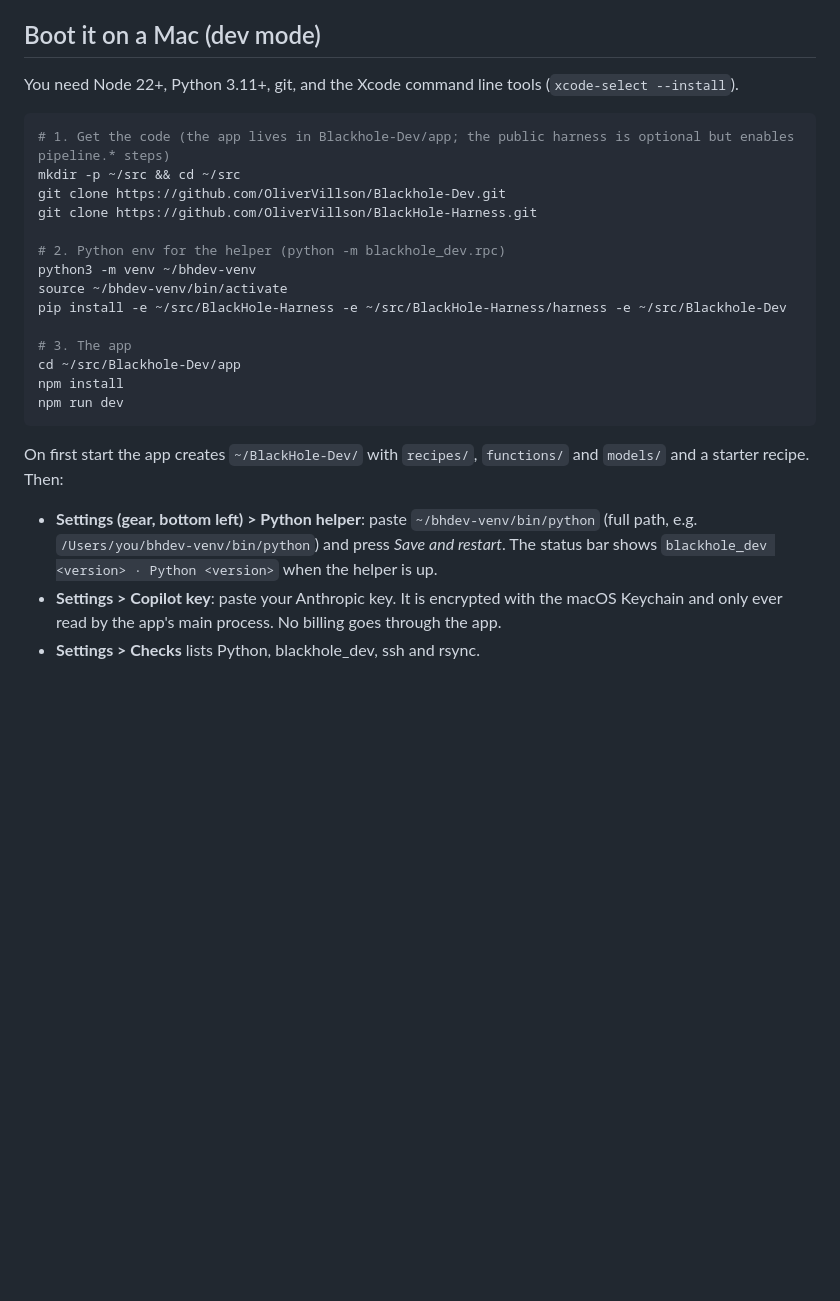
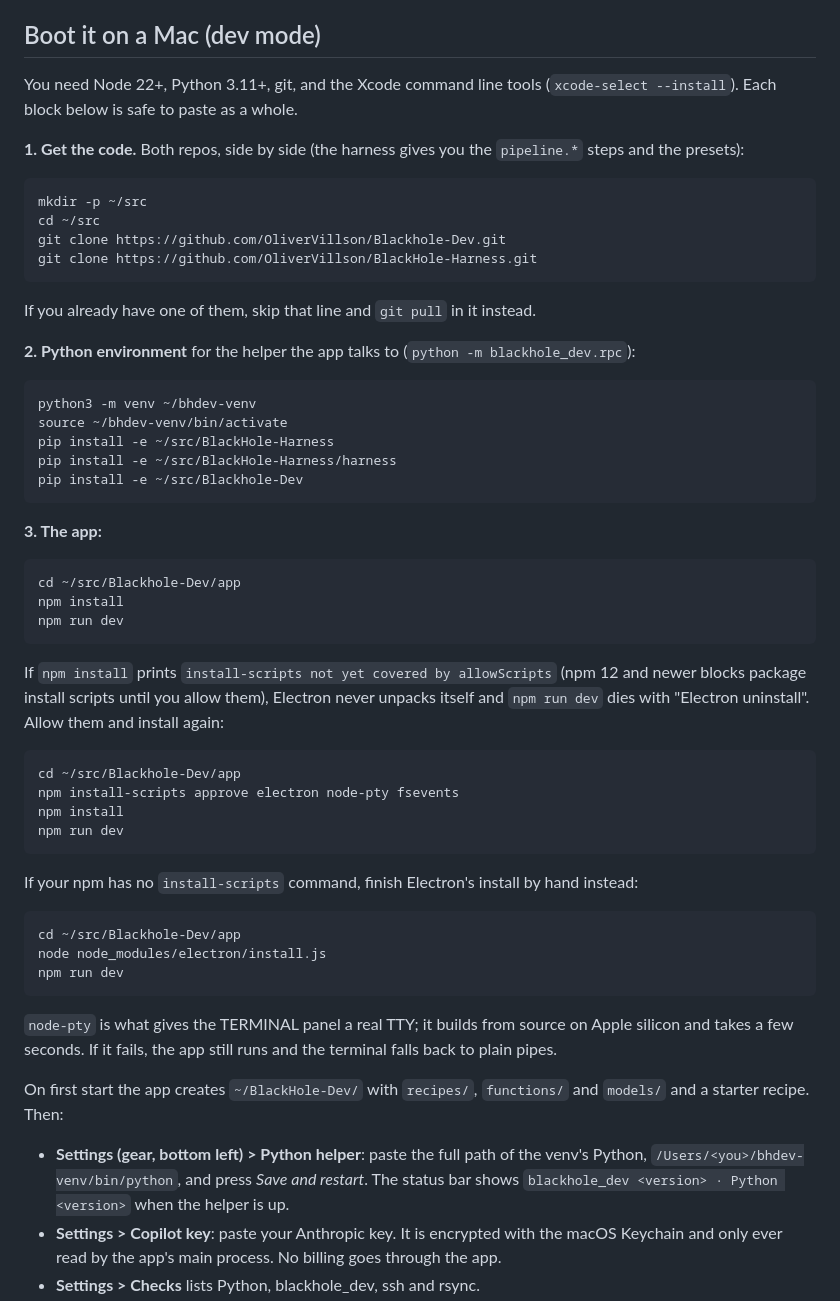
Before and after one commit to OliverVillson/Blackhole-Dev, a Markdown page: app/README.md, the part around the change. Rendered like a GitHub page; blank space fills up the shorter version.

Commit message:
app/README: paste-safe boot steps and the npm install-scripts fix
The first real Mac boot broke twice: an inline comment on a clone line was
pasted into the command, so BlackHole-Harness was never cloned and the
editable installs failed; and npm 12's install-scripts allowlist blocked
electron's postinstall, so electron-vite died with "Electron uninstall".
Blocks are now paste-safe (no inline comments, one install per line) and
the allowlist has its own step with a manual fallback. node-pty builds
fine on arm64; note that the terminal degrades gracefully if it does not.

Co-Authored-By: Claude Opus 5.5 (1M context) <noreply@anthropic.com>
Claude-Session: https://claude.ai/code/session_01K2AfaG6dHgQ7474nXyyTXQ

````diff
--- a/app/README.md
+++ b/app/README.md
@@ -7,29 +7,65 @@ macOS (Apple silicon) first.
 ## Boot it on a Mac (dev mode)
 
 You need Node 22+, Python 3.11+, git, and the Xcode command line tools (`xcode-select --install`).
+Each block below is safe to paste as a whole.
+
+**1. Get the code.** Both repos, side by side (the harness gives you the `pipeline.*` steps and the
+presets):
 
 ```bash
-# 1. Get the code (the app lives in Blackhole-Dev/app; the public harness is optional but enables pipeline.* steps)
-mkdir -p ~/src && cd ~/src
+mkdir -p ~/src
+cd ~/src
 git clone https://github.com/OliverVillson/Blackhole-Dev.git
 git clone https://github.com/OliverVillson/BlackHole-Harness.git
+```
 
-# 2. Python env for the helper (python -m blackhole_dev.rpc)
+If you already have one of them, skip that line and `git pull` in it instead.
+
+**2. Python environment** for the helper the app talks to (`python -m blackhole_dev.rpc`):
+
+```bash
 python3 -m venv ~/bhdev-venv
 source ~/bhdev-venv/bin/activate
-pip install -e ~/src/BlackHole-Harness -e ~/src/BlackHole-Harness/harness -e ~/src/Blackhole-Dev
+pip install -e ~/src/BlackHole-Harness
+pip install -e ~/src/BlackHole-Harness/harness
+pip install -e ~/src/Blackhole-Dev
+```
 
-# 3. The app
+**3. The app:**
+
+```bash
 cd ~/src/Blackhole-Dev/app
 npm install
 npm run dev
 ```
 
+If `npm install` prints `install-scripts not yet covered by allowScripts` (npm 12 and newer blocks
+package install scripts until you allow them), Electron never unpacks itself and `npm run dev` dies
+with "Electron uninstall". Allow them and install again:
+
+```bash
+cd ~/src/Blackhole-Dev/app
+npm install-scripts approve electron node-pty fsevents
+npm install
+npm run dev
+```
+
+If your npm has no `install-scripts` command, finish Electron's install by hand instead:
+
+```bash
+cd ~/src/Blackhole-Dev/app
+node node_modules/electron/install.js
+npm run dev
+```
+
+`node-pty` is what gives the TERMINAL panel a real TTY; it builds from source on Apple silicon and
+takes a few seconds. If it fails, the app still runs and the terminal falls back to plain pipes.
+
 On first start the app creates `~/BlackHole-Dev/` with `recipes/`, `functions/` and `models/`
 and a starter recipe. Then:
 
-- **Settings (gear, bottom left) > Python helper**: paste `~/bhdev-venv/bin/python` (full path,
-  e.g. `/Users/you/bhdev-venv/bin/python`) and press *Save and restart*. The status bar shows
+- **Settings (gear, bottom left) > Python helper**: paste the full path of the venv's Python,
+  `/Users/<you>/bhdev-venv/bin/python`, and press *Save and restart*. The status bar shows
   `blackhole_dev <version> · Python <version>` when the helper is up.
 - **Settings > Copilot key**: paste your Anthropic key. It is encrypted with the macOS Keychain and
   only ever read by the app's main process. No billing goes through the app.
````
